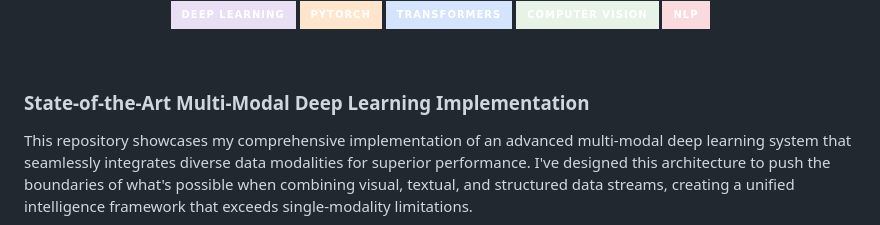
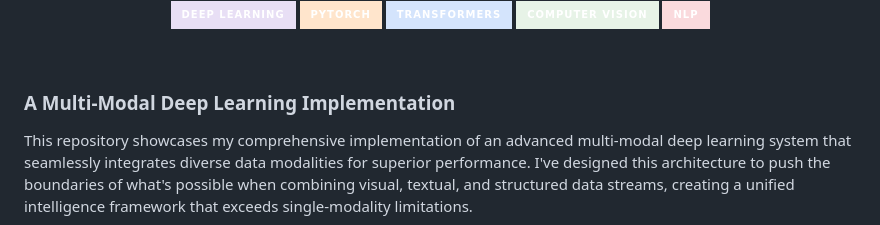
Before and after one commit to Cazzy-Aporbo/Advanced_multi-modal-AI, a Markdown page: README.md, the part around the change. GitHub-like rendering; badges without logos.

```diff
--- a/README.md
+++ b/README.md
@@ -20,7 +20,7 @@
 
 </div>
 
-### **State-of-the-Art Multi-Modal Deep Learning Implementation**
+### **A Multi-Modal Deep Learning Implementation**
 
 This repository showcases my comprehensive implementation of an advanced multi-modal deep learning system that seamlessly integrates diverse data modalities for superior performance. I've designed this architecture to push the boundaries of what's possible when combining visual, textual, and structured data streams, creating a unified intelligence framework that exceeds single-modality limitations.
 
```
